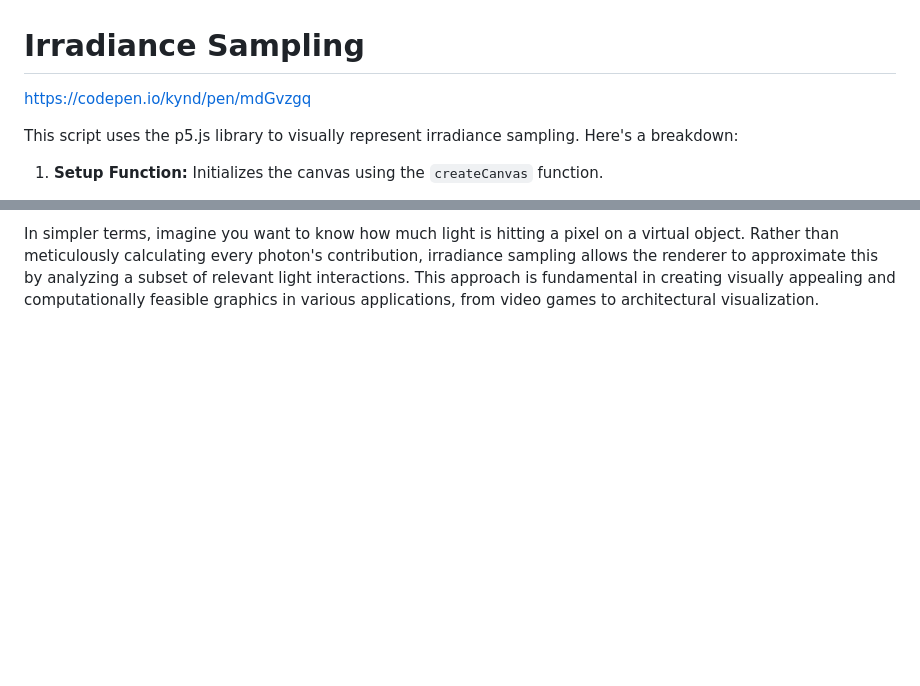
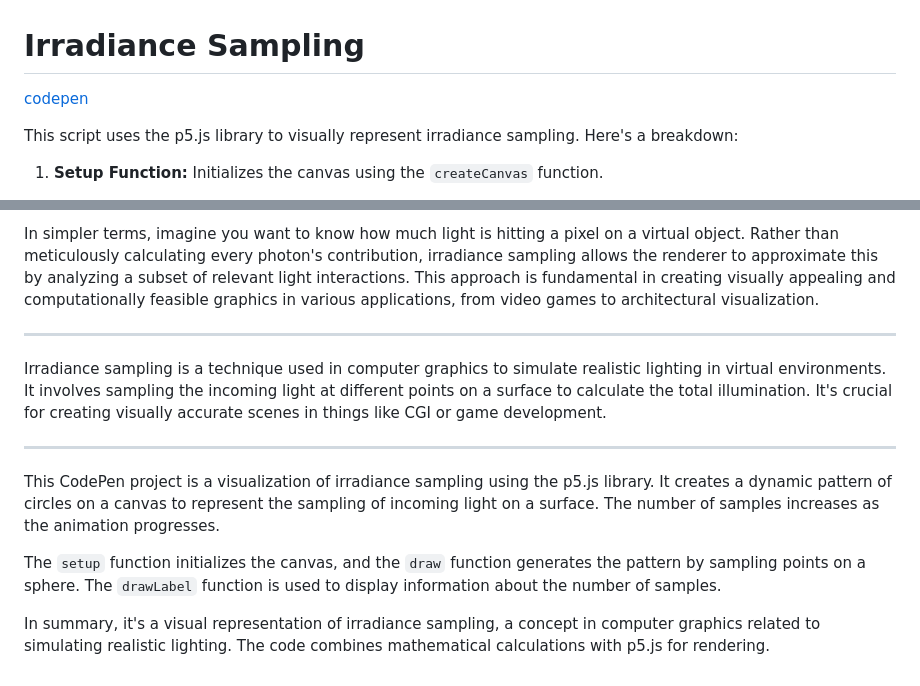
Before and after one commit to dduyg/radiant-reverberations, a Markdown page: README.md, 2 parts joined by grey strips. GitHub-like rendering; blank space fills up the shorter version.

```diff
--- a/README.md
+++ b/README.md
@@ -1,6 +1,6 @@
 # Irradiance Sampling
 
-[https://codepen.io/kynd/pen/mdGvzgq](https://codepen.io/kynd/pen/mdGvzgq)
+[codepen](https://codepen.io/kynd/pen/mdGvzgq)
 
 This script uses the p5.js library to visually represent irradiance sampling. Here's a breakdown:
 
@@ -33,3 +33,15 @@ Now, what is Irradiance Sampling?
 Irradiance sampling in computer graphics refers to the process of estimating the amount of light arriving at a particular point on a surface within a scene. This is crucial for realistic rendering, as it contributes to the accurate portrayal of lighting effects. Instead of calculating the exact irradiance at every point, which can be computationally intensive, sampling involves taking representative points and averaging their irradiance values. This helps strike a balance between computational efficiency and visual fidelity.
 
 In simpler terms, imagine you want to know how much light is hitting a pixel on a virtual object. Rather than meticulously calculating every photon's contribution, irradiance sampling allows the renderer to approximate this by analyzing a subset of relevant light interactions. This approach is fundamental in creating visually appealing and computationally feasible graphics in various applications, from video games to architectural visualization.
+
+<hr>
+
+Irradiance sampling is a technique used in computer graphics to simulate realistic lighting in virtual environments. It involves sampling the incoming light at different points on a surface to calculate the total illumination. It's crucial for creating visually accurate scenes in things like CGI or game development.
+
+<hr>
+
+This CodePen project is a visualization of irradiance sampling using the p5.js library. It creates a dynamic pattern of circles on a canvas to represent the sampling of incoming light on a surface. The number of samples increases as the animation progresses.
+
+The `setup` function initializes the canvas, and the `draw` function generates the pattern by sampling points on a sphere. The `drawLabel` function is used to display information about the number of samples.
+
+In summary, it's a visual representation of irradiance sampling, a concept in computer graphics related to simulating realistic lighting. The code combines mathematical calculations with p5.js for rendering.
```
